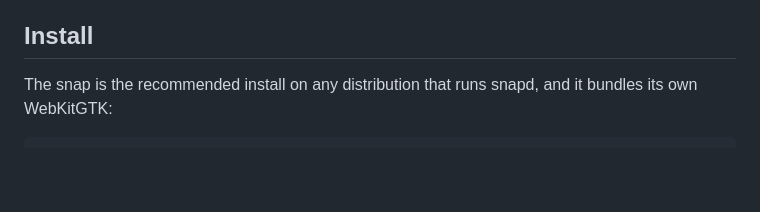
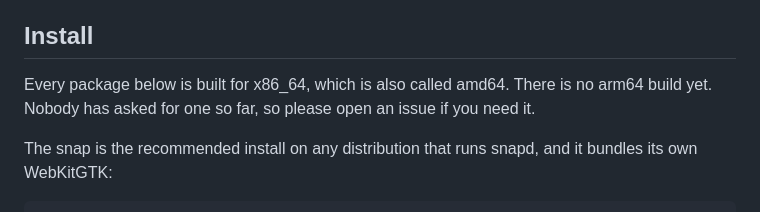
Before and after one commit to chairulakmal/markdown-hot-reload, a Markdown page: README.md, the part around the change. Drawn GitHub-style; blank space fills up the shorter version.

Commit message:
docs: say that every package is x86_64 only
The `.deb` and tarball file names carry `amd64` and `x86_64`, but the snap
gives an arm64 user no warning at all: `snap install` simply reports that no
package is available. One sentence at the top of Install covers all three,
where a reader sees it before choosing a download.

```diff
--- a/README.md
+++ b/README.md
@@ -15,6 +15,8 @@ Run `mhr notes.md`, a window opens with the rendered markdown, and every time yo
 One Rust binary. `comrak` parses markdown to HTML, `notify` watches the file's parent directory, and `wry` and `tao` host a system webview that receives the new HTML through `evaluate_script`. The frontend is a static HTML shell plus about sixty lines of vanilla JavaScript, both compiled into the binary by `rust-embed`. Parsing, syntax highlighting, math conversion, and escaping all happen in Rust. JavaScript only morphs the DOM and draws Mermaid diagrams.
 
 ## Install
+
+Every package below is built for x86_64, which is also called amd64. There is no arm64 build yet. Nobody has asked for one so far, so please open an issue if you need it.
 
 The snap is the recommended install on any distribution that runs snapd, and it bundles its own WebKitGTK:
 
```
